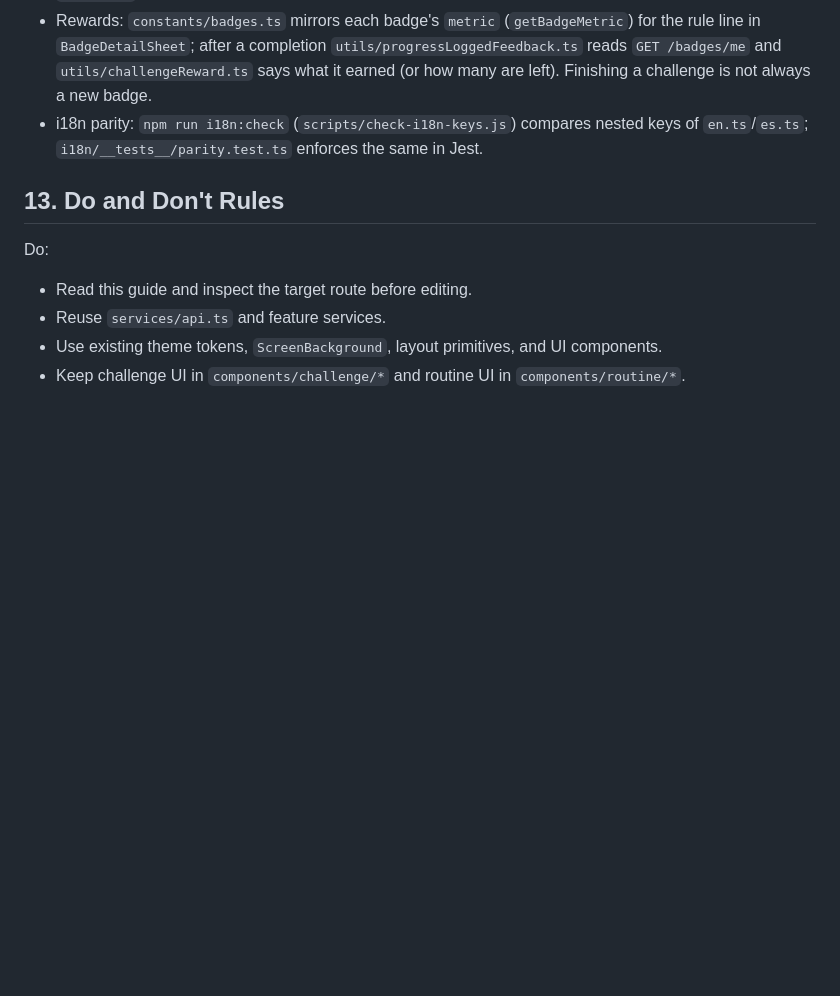
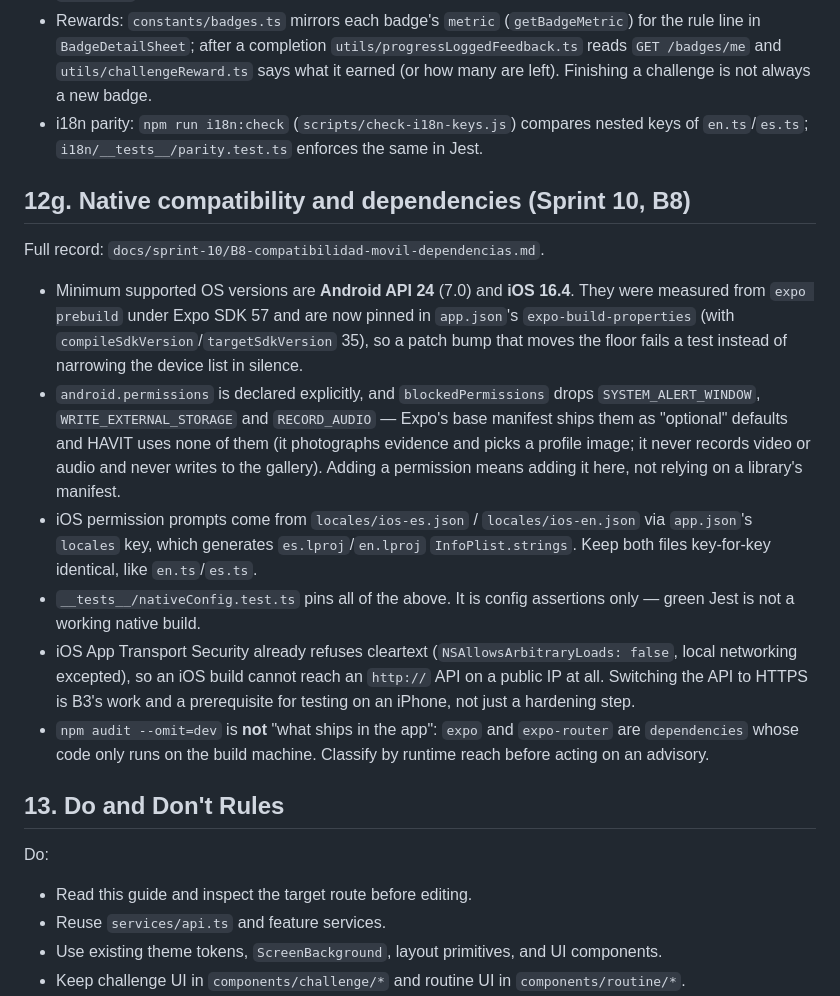
Before and after one commit to mariale-sierra/frontend, a Markdown page: docs/ARCHITECTURE-GUIDE.md, the part around the change. Rendered like a GitHub page; blank space fills up the shorter version.

```diff
--- a/docs/ARCHITECTURE-GUIDE.md
+++ b/docs/ARCHITECTURE-GUIDE.md
@@ -250,6 +250,15 @@ Full record: `docs/sprint-10/B2-navegacion-comprension.md`.
 - Rewards: `constants/badges.ts` mirrors each badge's `metric` (`getBadgeMetric`) for the rule line in `BadgeDetailSheet`; after a completion `utils/progressLoggedFeedback.ts` reads `GET /badges/me` and `utils/challengeReward.ts` says what it earned (or how many are left). Finishing a challenge is not always a new badge.
 - i18n parity: `npm run i18n:check` (`scripts/check-i18n-keys.js`) compares nested keys of `en.ts`/`es.ts`; `i18n/__tests__/parity.test.ts` enforces the same in Jest.
 
+## 12g. Native compatibility and dependencies (Sprint 10, B8)
+Full record: `docs/sprint-10/B8-compatibilidad-movil-dependencias.md`.
+- Minimum supported OS versions are **Android API 24** (7.0) and **iOS 16.4**. They were measured from `expo prebuild` under Expo SDK 57 and are now pinned in `app.json`'s `expo-build-properties` (with `compileSdkVersion`/`targetSdkVersion` 35), so a patch bump that moves the floor fails a test instead of narrowing the device list in silence.
+- `android.permissions` is declared explicitly, and `blockedPermissions` drops `SYSTEM_ALERT_WINDOW`, `WRITE_EXTERNAL_STORAGE` and `RECORD_AUDIO` — Expo's base manifest ships them as "optional" defaults and HAVIT uses none of them (it photographs evidence and picks a profile image; it never records video or audio and never writes to the gallery). Adding a permission means adding it here, not relying on a library's manifest.
+- iOS permission prompts come from `locales/ios-es.json` / `locales/ios-en.json` via `app.json`'s `locales` key, which generates `es.lproj`/`en.lproj` `InfoPlist.strings`. Keep both files key-for-key identical, like `en.ts`/`es.ts`.
+- `__tests__/nativeConfig.test.ts` pins all of the above. It is config assertions only — green Jest is not a working native build.
+- iOS App Transport Security already refuses cleartext (`NSAllowsArbitraryLoads: false`, local networking excepted), so an iOS build cannot reach an `http://` API on a public IP at all. Switching the API to HTTPS is B3's work and a prerequisite for testing on an iPhone, not just a hardening step.
+- `npm audit --omit=dev` is **not** "what ships in the app": `expo` and `expo-router` are `dependencies` whose code only runs on the build machine. Classify by runtime reach before acting on an advisory.
+
 ## 13. Do and Don't Rules
 Do:
 - Read this guide and inspect the target route before editing.
```
Also changed, not shown: docs/sprint-10/B8-compatibilidad-movil-dependencias.md (added, +599 -0 lines).
